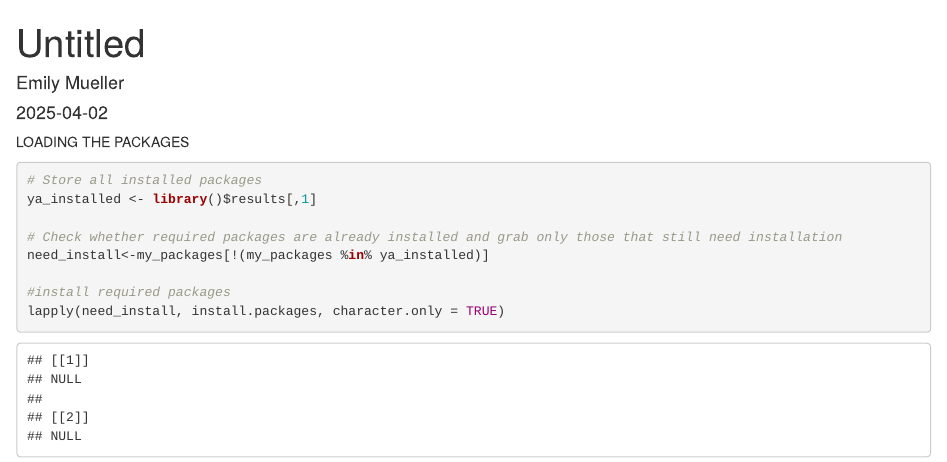
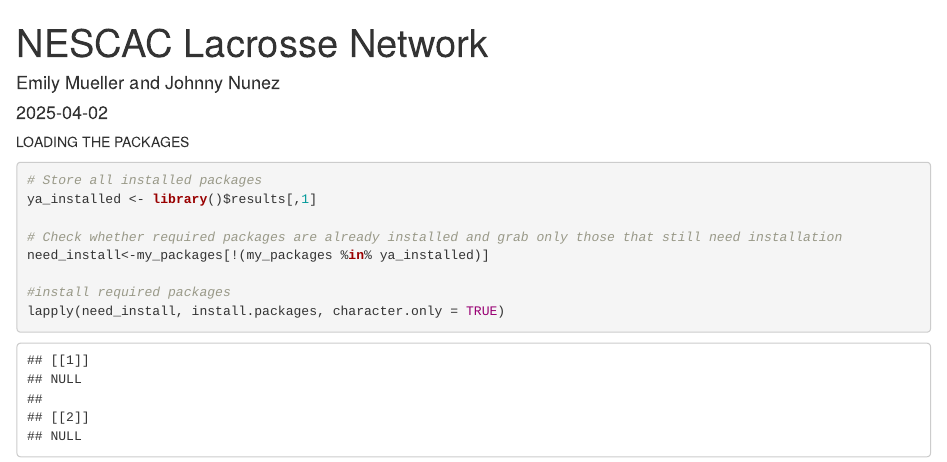
Before and after one commit to DCS-375-Network-Analysis-W25/NESCAC_Lacrosse_2025, an R Markdown document (FinalProject.Rmd): the page in a window 1100 px wide, from its top. Rendered offline with R 4.5, knitr and Pandoc, with nearby package versions; some code elsewhere in the file could not run offline.

Commit message:
Add files via upload

```diff
--- a/FinalProject.Rmd
+++ b/FinalProject.Rmd
@@ -1,6 +1,6 @@
 ---
-title: "Untitled"
-author: "Emily Mueller"
+title: "NESCAC Lacrosse Network"
+author: "Emily Mueller and Johnny Nunez"
 date: "2025-04-02"
 output: html_document
 ---
```
